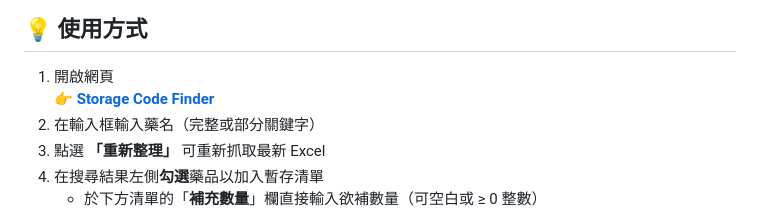
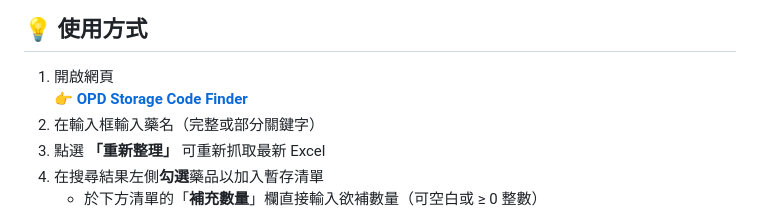
Before and after one commit to Almightyhao/OPD-Storage-Code-Finding, a Markdown page: README.md, the part around the change. GitHub-like rendering.

```diff
--- a/README.md
+++ b/README.md
@@ -25,7 +25,7 @@
 ## 💡 使用方式
 
 1. 開啟網頁
-   👉 [**Storage Code Finder**](https://almightyhao.github.io/OPD-Storage-Code-Finding/)
+   👉 [**OPD Storage Code Finder**](https://almightyhao.github.io/OPD-Storage-Code-Finding/)
 2. 在輸入框輸入藥名（完整或部分關鍵字）
 3. 點選 **「重新整理」** 可重新抓取最新 Excel
 4. 在搜尋結果左側**勾選**藥品以加入暫存清單
```
